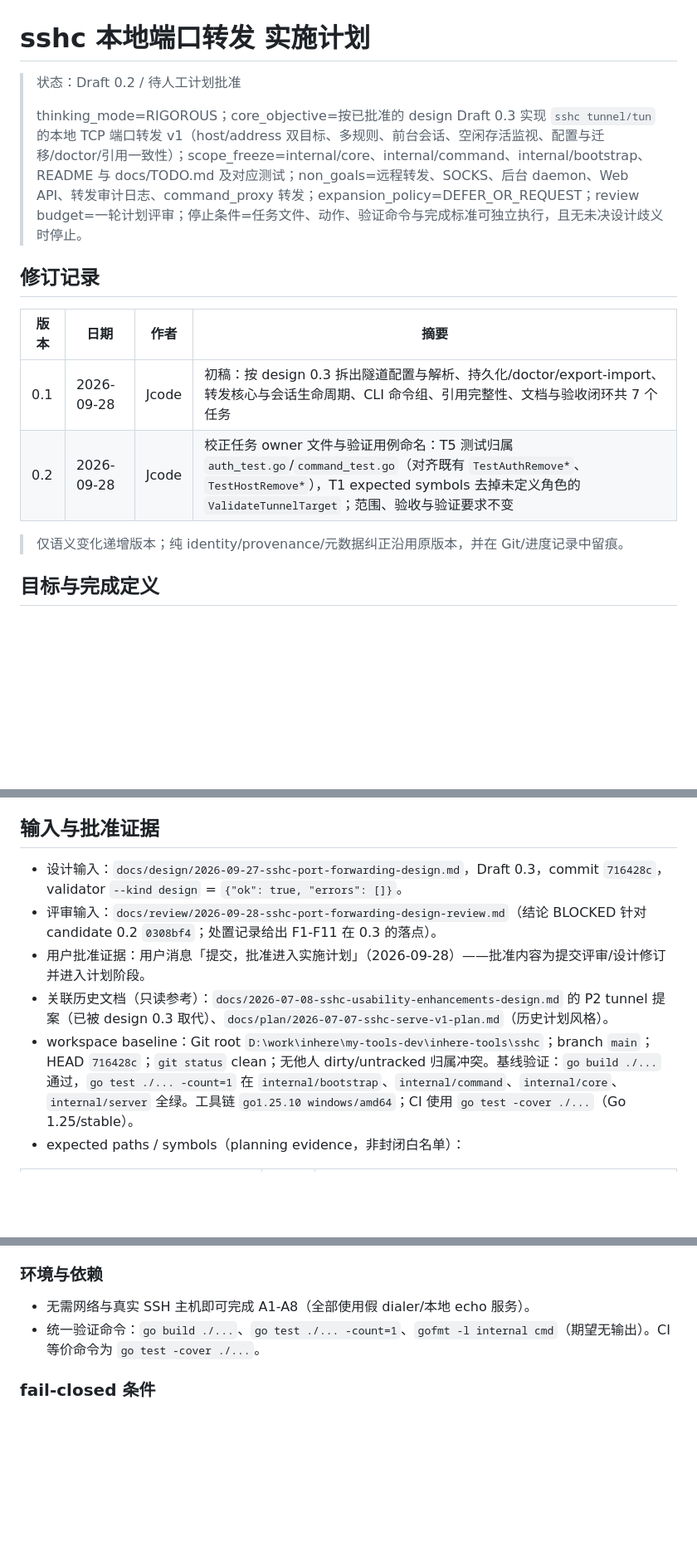
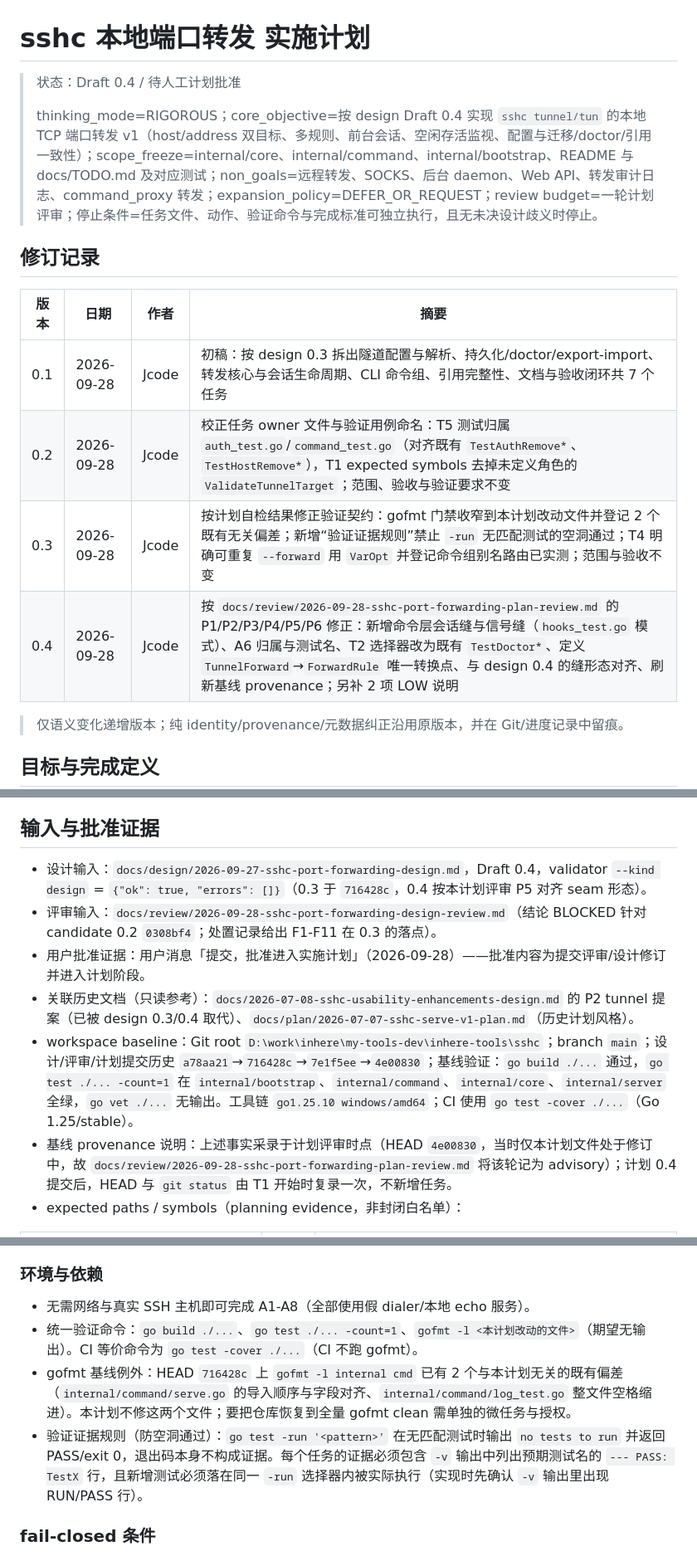
Before and after one commit to inhere/sshc, a Markdown page: docs/plans/2026-09-28-sshc-port-forwarding-plan.md, 3 parts joined by grey strips. Shown at 83% size. Rendered like a GitHub page; blank space fills up the shorter version.

```diff
--- a/docs/plans/2026-09-28-sshc-port-forwarding-plan.md
+++ b/docs/plans/2026-09-28-sshc-port-forwarding-plan.md
@@ -1,9 +1,9 @@
 <!-- template_id: plan; template_version: 1.2.0 -->
 # sshc 本地端口转发 实施计划
 
-> 状态：Draft 0.2 / 待人工计划批准
+> 状态：Draft 0.4 / 待人工计划批准
 >
-> thinking_mode=RIGOROUS；core_objective=按已批准的 design Draft 0.3 实现 `sshc tunnel/tun` 的本地 TCP 端口转发 v1（host/address 双目标、多规则、前台会话、空闲存活监视、配置与迁移/doctor/引用一致性）；scope_freeze=internal/core、internal/command、internal/bootstrap、README 与 docs/TODO.md 及对应测试；non_goals=远程转发、SOCKS、后台 daemon、Web API、转发审计日志、command_proxy 转发；expansion_policy=DEFER_OR_REQUEST；review budget=一轮计划评审；停止条件=任务文件、动作、验证命令与完成标准可独立执行，且无未决设计歧义时停止。
+> thinking_mode=RIGOROUS；core_objective=按 design Draft 0.4 实现 `sshc tunnel/tun` 的本地 TCP 端口转发 v1（host/address 双目标、多规则、前台会话、空闲存活监视、配置与迁移/doctor/引用一致性）；scope_freeze=internal/core、internal/command、internal/bootstrap、README 与 docs/TODO.md 及对应测试；non_goals=远程转发、SOCKS、后台 daemon、Web API、转发审计日志、command_proxy 转发；expansion_policy=DEFER_OR_REQUEST；review budget=一轮计划评审；停止条件=任务文件、动作、验证命令与完成标准可独立执行，且无未决设计歧义时停止。
 
 ## 修订记录
 
@@ -11,6 +11,8 @@
 |---|---|---|---|
 | 0.1 | 2026-09-28 | Jcode | 初稿：按 design 0.3 拆出隧道配置与解析、持久化/doctor/export-import、转发核心与会话生命周期、CLI 命令组、引用完整性、文档与验收闭环共 7 个任务 |
 | 0.2 | 2026-09-28 | Jcode | 校正任务 owner 文件与验证用例命名：T5 测试归属 `auth_test.go`/`command_test.go`（对齐既有 `TestAuthRemove*`、`TestHostRemove*`），T1 expected symbols 去掉未定义角色的 `ValidateTunnelTarget`；范围、验收与验证要求不变 |
+| 0.3 | 2026-09-28 | Jcode | 按计划自检结果修正验证契约：gofmt 门禁收窄到本计划改动文件并登记 2 个既有无关偏差；新增“验证证据规则”禁止 `-run` 无匹配测试的空洞通过；T4 明确可重复 `--forward` 用 `VarOpt` 并登记命令组别名路由已实测；范围与验收不变 |
+| 0.4 | 2026-09-28 | Jcode | 按 `docs/review/2026-09-28-sshc-port-forwarding-plan-review.md` 的 P1/P2/P3/P4/P5/P6 修正：新增命令层会话缝与信号缝（`hooks_test.go` 模式）、A6 归属与测试名、T2 选择器改为既有 `TestDoctor*`、定义 `TunnelForward`→`ForwardRule` 唯一转换点、与 design 0.4 的缝形态对齐、刷新基线 provenance；另补 2 项 LOW 说明 |
 
 > 仅语义变化递增版本；纯 identity/provenance/元数据纠正沿用原版本，并在 Git/进度记录中留痕。
 
@@ -38,11 +40,12 @@
 
 ## 输入与批准证据
 
-- 设计输入：`docs/design/2026-09-27-sshc-port-forwarding-design.md`，Draft 0.3，commit `716428c`，validator `--kind design` = `{"ok": true, "errors": []}`。
+- 设计输入：`docs/design/2026-09-27-sshc-port-forwarding-design.md`，Draft 0.4，validator `--kind design` = `{"ok": true, "errors": []}`（0.3 于 `716428c`，0.4 按本计划评审 P5 对齐 seam 形态）。
 - 评审输入：`docs/review/2026-09-28-sshc-port-forwarding-design-review.md`（结论 BLOCKED 针对 candidate 0.2 `0308bf4`；处置记录给出 F1-F11 在 0.3 的落点）。
 - 用户批准证据：用户消息「提交，批准进入实施计划」（2026-09-28）——批准内容为提交评审/设计修订并进入计划阶段。
-- 关联历史文档（只读参考）：`docs/2026-07-08-sshc-usability-enhancements-design.md` 的 P2 tunnel 提案（已被 design 0.3 取代）、`docs/plan/2026-07-07-sshc-serve-v1-plan.md`（历史计划风格）。
-- workspace baseline：Git root `D:\work\inhere\my-tools-dev\inhere-tools\sshc`；branch `main`；HEAD `716428c`；`git status` clean；无他人 dirty/untracked 归属冲突。基线验证：`go build ./...` 通过，`go test ./... -count=1` 在 `internal/bootstrap`、`internal/command`、`internal/core`、`internal/server` 全绿。工具链 `go1.25.10 windows/amd64`；CI 使用 `go test -cover ./...`（Go 1.25/stable）。
+- 关联历史文档（只读参考）：`docs/2026-07-08-sshc-usability-enhancements-design.md` 的 P2 tunnel 提案（已被 design 0.3/0.4 取代）、`docs/plan/2026-07-07-sshc-serve-v1-plan.md`（历史计划风格）。
+- workspace baseline：Git root `D:\work\inhere\my-tools-dev\inhere-tools\sshc`；branch `main`；设计/评审/计划提交历史 `a78aa21`→`716428c`→`7e1f5ee`→`4e00830`；基线验证：`go build ./...` 通过，`go test ./... -count=1` 在 `internal/bootstrap`、`internal/command`、`internal/core`、`internal/server` 全绿，`go vet ./...` 无输出。工具链 `go1.25.10 windows/amd64`；CI 使用 `go test -cover ./...`（Go 1.25/stable）。
+- 基线 provenance 说明：上述事实采录于计划评审时点（HEAD `4e00830`，当时仅本计划文件处于修订中，故 `docs/review/2026-09-28-sshc-port-forwarding-plan-review.md` 将该轮记为 advisory）；计划 0.4 提交后，HEAD 与 `git status` 由 T1 开始时复录一次，不新增任务。
 - expected paths / symbols（planning evidence，非封闭白名单）：
 
 | 文件 | 新增/修改 | 预计符号 |
@@ -105,7 +108,9 @@
 ### 环境与依赖
 
 - 无需网络与真实 SSH 主机即可完成 A1-A8（全部使用假 dialer/本地 echo 服务）。
-- 统一验证命令：`go build ./...`、`go test ./... -count=1`、`gofmt -l internal cmd`（期望无输出）。CI 等价命令为 `go test -cover ./...`。
+- 统一验证命令：`go build ./...`、`go test ./... -count=1`、`gofmt -l <本计划改动的文件>`（期望无输出）。CI 等价命令为 `go test -cover ./...`（CI 不跑 gofmt）。
+- gofmt 基线例外：HEAD `716428c` 上 `gofmt -l internal cmd` 已有 2 个与本计划无关的既有偏差（`internal/command/serve.go` 的导入顺序与字段对齐、`internal/command/log_test.go` 整文件空格缩进）。本计划不修这两个文件；要把仓库恢复到全量 gofmt clean 需单独的微任务与授权。
+- 验证证据规则（防空洞通过）：`go test -run '<pattern>'` 在无匹配测试时输出 `no tests to run` 并返回 PASS/exit 0，退出码本身不构成证据。每个任务的证据必须包含 `-v` 输出中列出预期测试名的 `--- PASS: TestX` 行，且新增测试必须落在同一 `-run` 选择器内被实际执行（实现时先确认 `-v` 输出里出现 RUN/PASS 行）。
 
 ### fail-closed 条件
 
```
Also changed, not shown: other parts of docs/plans/2026-09-28-sshc-port-forwarding-plan.md (+20 -18 lines), docs/design/2026-09-27-sshc-port-forwarding-design.md (+8 -4 lines).
